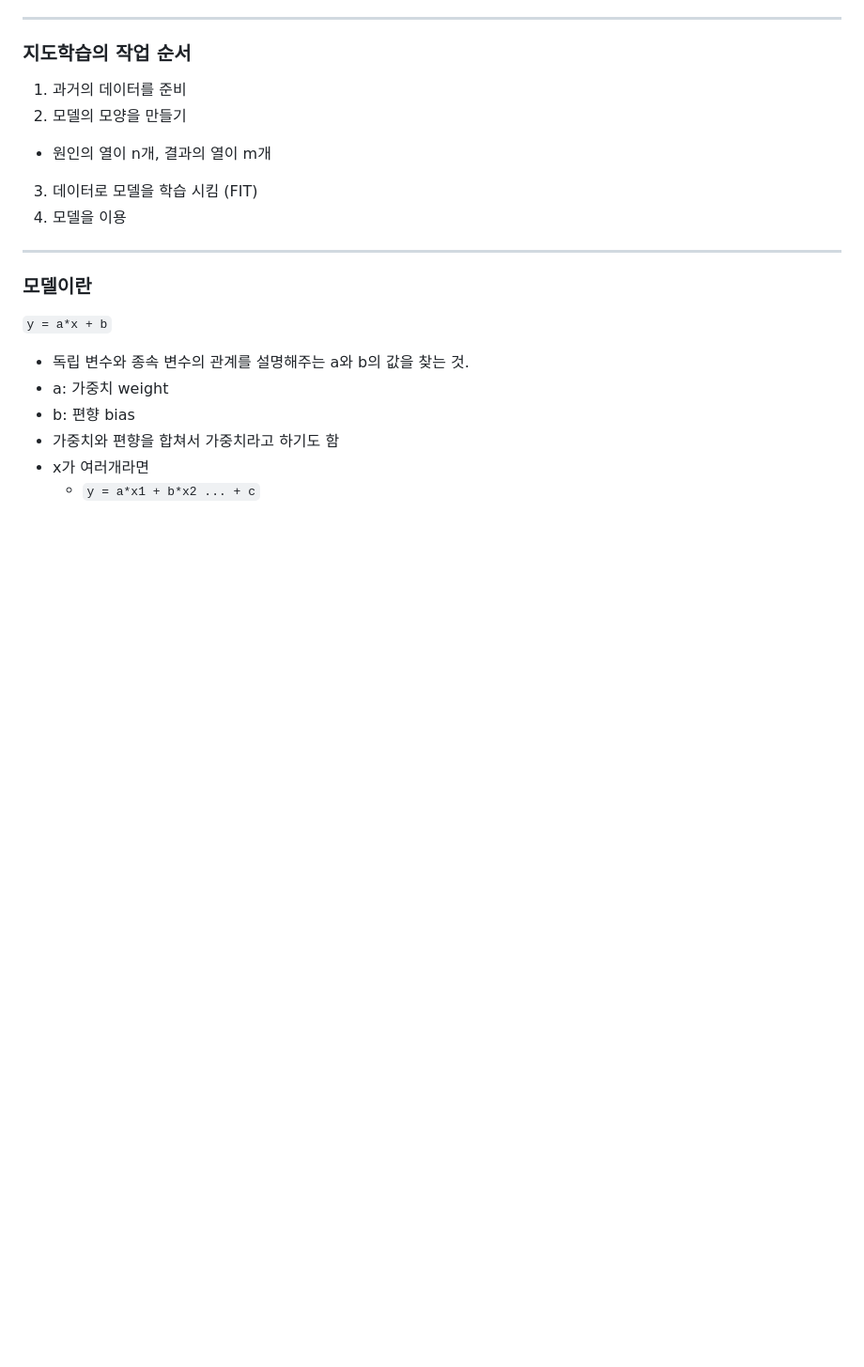
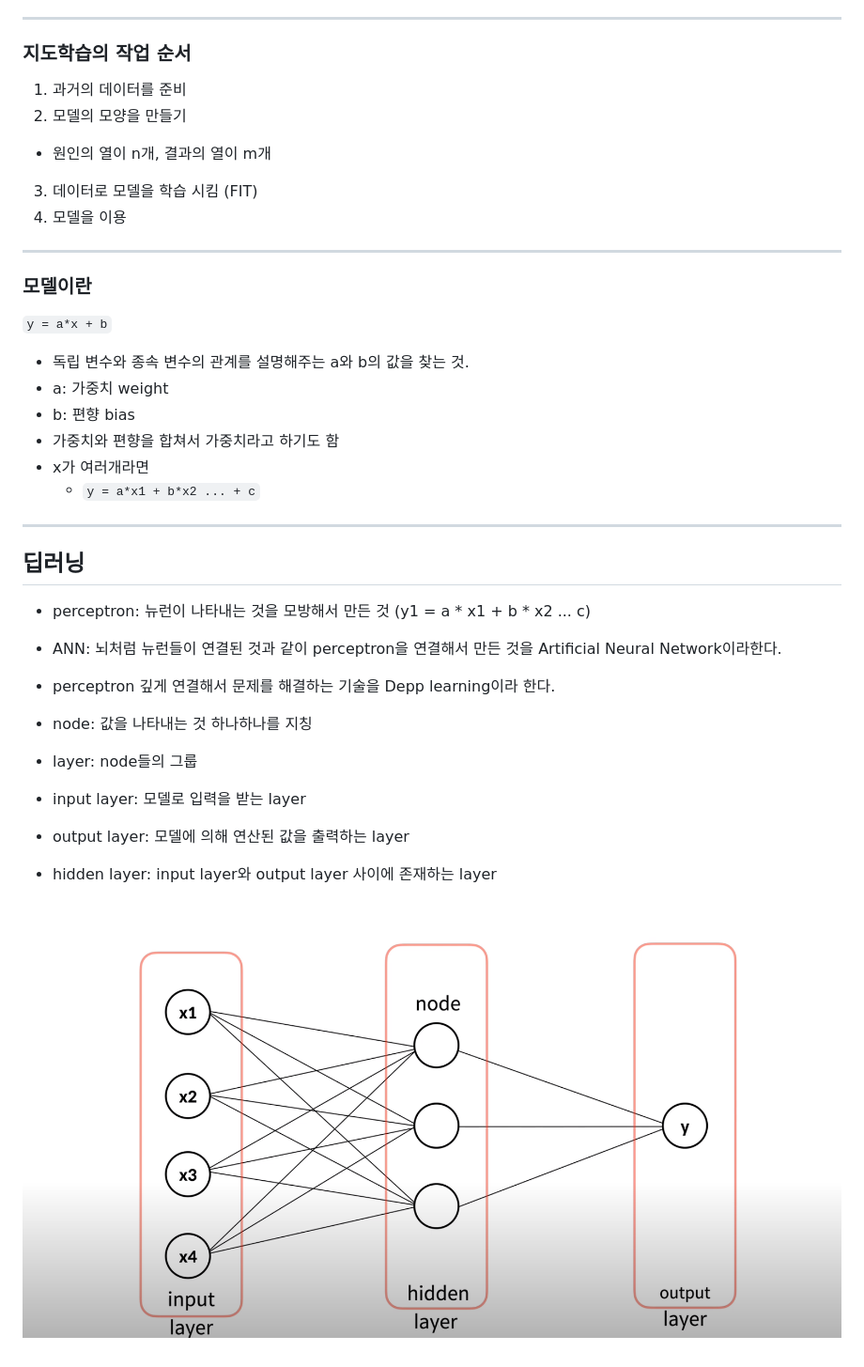
Before and after one commit to hmu332233/study.ml.yahac, a Markdown page: tensorflowjs/README.md, the part around the change. Shown: that part at 94% size. GitHub-like rendering; pictures changed too: tensorflowjs/images/deeplearning.png (added); blank space fills up the shorter version.

Commit message:
딥러닝이란

```diff
--- a/tensorflowjs/README.md
+++ b/tensorflowjs/README.md
@@ -25,3 +25,20 @@
 - 가중치와 편향을 합쳐서 가중치라고 하기도 함
 - x가 여러개라면
   - `y = a*x1 + b*x2 ... + c`
+
+
+---
+
+## 딥러닝
+
+- perceptron: 뉴런이 나타내는 것을 모방해서 만든 것  (y1 = a * x1 + b * x2 ... c)
+- ANN: 뇌처럼 뉴런들이 연결된 것과 같이 perceptron을 연결해서 만든 것을 Artificial Neural Network이라한다.
+- perceptron 깊게 연결해서 문제를 해결하는 기술을 Depp learning이라 한다.
+
+- node: 값을 나타내는 것 하나하나를 지칭
+- layer: node들의 그룹
+- input layer: 모델로 입력을 받는 layer
+- output layer: 모델에 의해 연산된 값을 출력하는 layer
+- hidden layer: input layer와 output layer 사이에 존재하는 layer
+
+![image](images/deeplearning.png)
```
